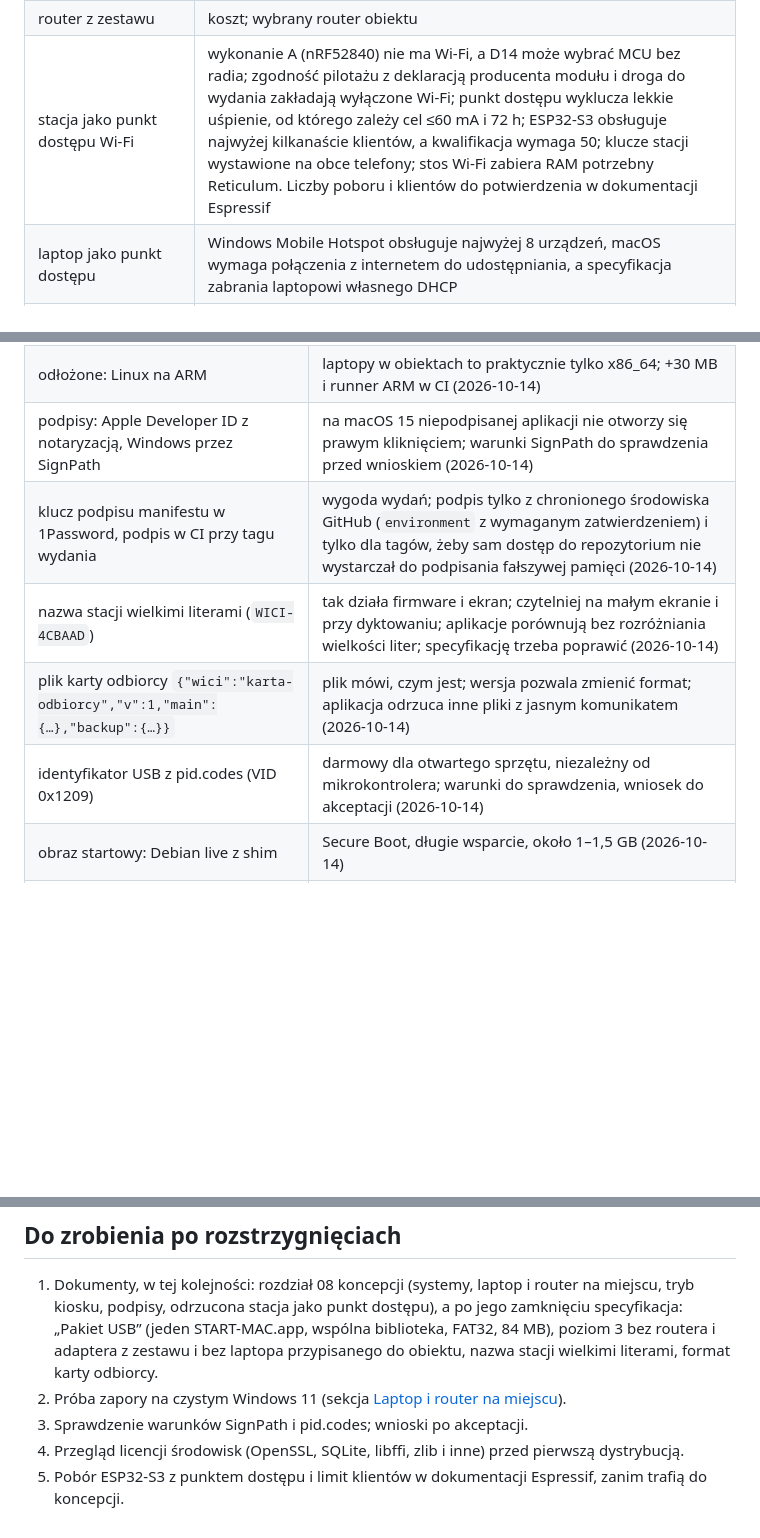
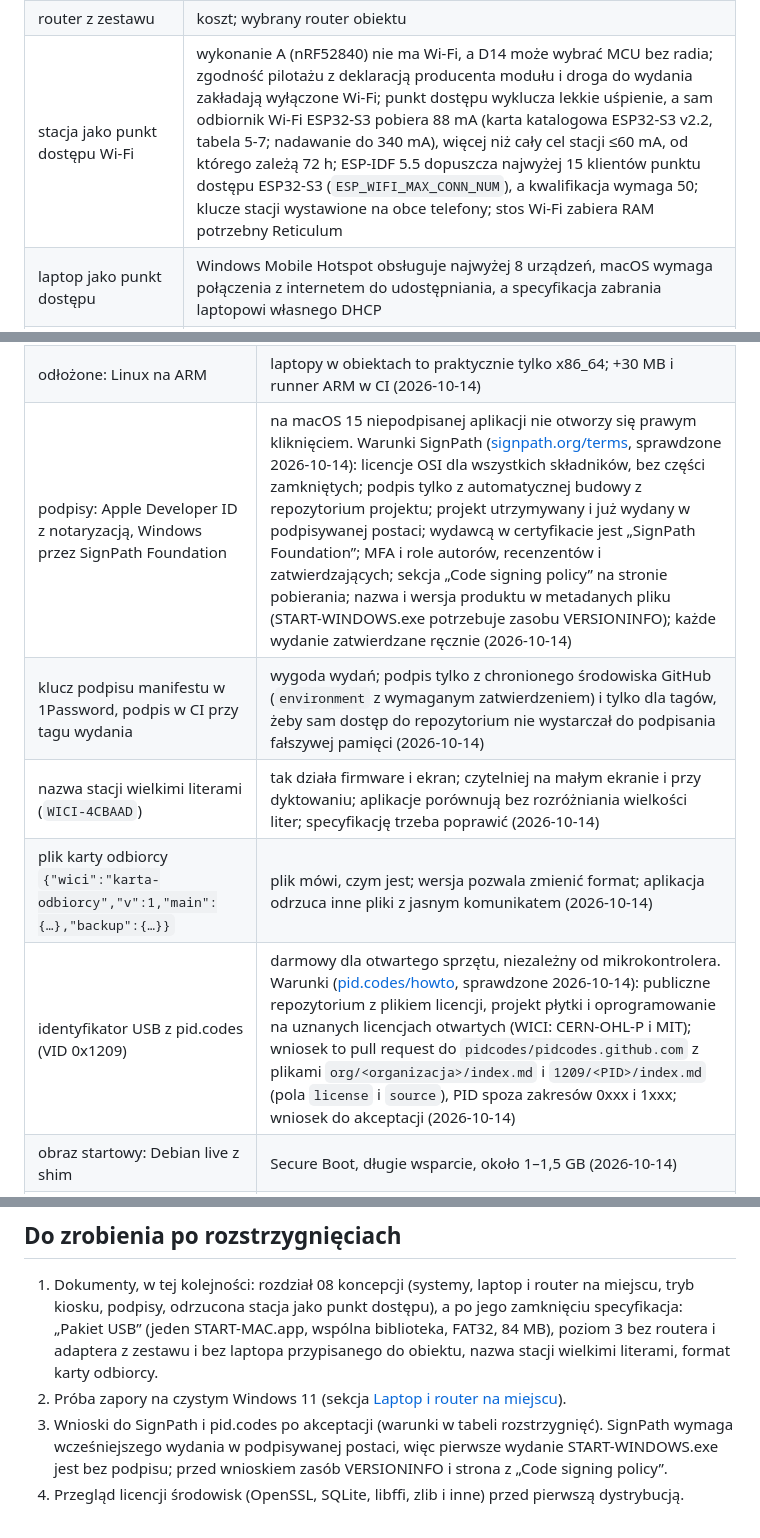
Before and after one commit to tmierzwa/WICI, a Markdown page: software/laptop/PLAN.md, 3 parts joined by grey strips. Rendered like a GitHub page; blank space fills up the shorter version.

Commit message:
Plan aplikacji laptopa: sprawdzone warunki SignPath i pid.codes, liczby ESP32-S3
Pobór odbiornika Wi-Fi 88 mA (karta katalogowa ESP32-S3 v2.2, tabela 5-7)
i limit 15 klientów punktu dostępu (ESP-IDF 5.5, ESP_WIFI_MAX_CONN_NUM)
w uzasadnieniu odrzucenia stacji jako punktu dostępu; warunki programów
SignPath Foundation i pid.codes ze stron źródłowych.

Co-Authored-By: Claude Opus 5.5 <noreply@anthropic.com>
Signed-off-by: Tomek Mierzwa <16899265+tmierzwa@users.noreply.github.com>

```diff
--- a/software/laptop/PLAN.md
+++ b/software/laptop/PLAN.md
@@ -134,7 +134,7 @@ Laptop nie uruchamia własnego serwera DHCP, DNS ani portalu przechwytującego,
 |---|---|
 | laptop w zestawie stacji albo laptop przygotowany wcześniej | koszt; w kryzysie nie będzie skąd go wziąć |
 | router z zestawu | koszt; wybrany router obiektu |
-| stacja jako punkt dostępu Wi-Fi | wykonanie A (nRF52840) nie ma Wi-Fi, a D14 może wybrać MCU bez radia; zgodność pilotażu z deklaracją producenta modułu i droga do wydania zakładają wyłączone Wi-Fi; punkt dostępu wyklucza lekkie uśpienie, od którego zależy cel ≤60 mA i 72 h; ESP32-S3 obsługuje najwyżej kilkanaście klientów, a kwalifikacja wymaga 50; klucze stacji wystawione na obce telefony; stos Wi-Fi zabiera RAM potrzebny Reticulum. Liczby poboru i klientów do potwierdzenia w dokumentacji Espressif |
+| stacja jako punkt dostępu Wi-Fi | wykonanie A (nRF52840) nie ma Wi-Fi, a D14 może wybrać MCU bez radia; zgodność pilotażu z deklaracją producenta modułu i droga do wydania zakładają wyłączone Wi-Fi; punkt dostępu wyklucza lekkie uśpienie, a sam odbiornik Wi-Fi ESP32-S3 pobiera 88 mA (karta katalogowa ESP32-S3 v2.2, tabela 5-7; nadawanie do 340 mA), więcej niż cały cel stacji ≤60 mA, od którego zależą 72 h; ESP-IDF 5.5 dopuszcza najwyżej 15 klientów punktu dostępu ESP32-S3 (`ESP_WIFI_MAX_CONN_NUM`), a kwalifikacja wymaga 50; klucze stacji wystawione na obce telefony; stos Wi-Fi zabiera RAM potrzebny Reticulum |
 | laptop jako punkt dostępu | Windows Mobile Hotspot obsługuje najwyżej 8 urządzeń, macOS wymaga połączenia z internetem do udostępniania, a specyfikacja zabrania laptopowi własnego DHCP |
 | konfiguracja routera z aplikacji | każdy model i wersja oprogramowania routera jest inna |
 | obejście zapory Windows bez zgody administratora | to zabezpieczenie właściciela laptopa |
@@ -175,11 +175,11 @@ CI sprawdza budowę i start na czystych systemach, ale nie zastąpi prawdziwych
 | odrzucone na etap 1: własna kompilacja Pythona z mniejszą liczbą modułów | może zejść do około 50 MB, ale oznacza własny łańcuch kompilacji na trzy systemy i utratę gotowych, sprawdzanych kompilacji; na pamięci 8 GB różnica jest dla użytkownika niewidoczna |
 | macOS od 10.15 (Intel) i od 11 (Apple Silicon) | tyle wymagają dołączone interpretery; starsze Maki z Intelem w gminach to realny przypadek; najstarszy obsługiwany system sprawdzany ręcznie przed wydaniem (2026-10-14) |
 | odłożone: Linux na ARM | laptopy w obiektach to praktycznie tylko x86_64; +30 MB i runner ARM w CI (2026-10-14) |
-| podpisy: Apple Developer ID z notaryzacją, Windows przez SignPath | na macOS 15 niepodpisanej aplikacji nie otworzy się prawym kliknięciem; warunki SignPath do sprawdzenia przed wnioskiem (2026-10-14) |
+| podpisy: Apple Developer ID z notaryzacją, Windows przez SignPath Foundation | na macOS 15 niepodpisanej aplikacji nie otworzy się prawym kliknięciem. Warunki SignPath ([signpath.org/terms](https://signpath.org/terms), sprawdzone 2026-10-14): licencje OSI dla wszystkich składników, bez części zamkniętych; podpis tylko z automatycznej budowy z repozytorium projektu; projekt utrzymywany i już wydany w podpisywanej postaci; wydawcą w certyfikacie jest „SignPath Foundation”; MFA i role autorów, recenzentów i zatwierdzających; sekcja „Code signing policy” na stronie pobierania; nazwa i wersja produktu w metadanych pliku (START-WINDOWS.exe potrzebuje zasobu VERSIONINFO); każde wydanie zatwierdzane ręcznie (2026-10-14) |
 | klucz podpisu manifestu w 1Password, podpis w CI przy tagu wydania | wygoda wydań; podpis tylko z chronionego środowiska GitHub (`environment` z wymaganym zatwierdzeniem) i tylko dla tagów, żeby sam dostęp do repozytorium nie wystarczał do podpisania fałszywej pamięci (2026-10-14) |
 | nazwa stacji wielkimi literami (`WICI-4CBAAD`) | tak działa firmware i ekran; czytelniej na małym ekranie i przy dyktowaniu; aplikacje porównują bez rozróżniania wielkości liter; specyfikację trzeba poprawić (2026-10-14) |
 | plik karty odbiorcy `{"wici":"karta-odbiorcy","v":1,"main":{…},"backup":{…}}` | plik mówi, czym jest; wersja pozwala zmienić format; aplikacja odrzuca inne pliki z jasnym komunikatem (2026-10-14) |
-| identyfikator USB z pid.codes (VID 0x1209) | darmowy dla otwartego sprzętu, niezależny od mikrokontrolera; warunki do sprawdzenia, wniosek do akceptacji (2026-10-14) |
+| identyfikator USB z pid.codes (VID 0x1209) | darmowy dla otwartego sprzętu, niezależny od mikrokontrolera. Warunki ([pid.codes/howto](https://pid.codes/howto/), sprawdzone 2026-10-14): publiczne repozytorium z plikiem licencji, projekt płytki i oprogramowanie na uznanych licencjach otwartych (WICI: CERN-OHL-P i MIT); wniosek to pull request do `pidcodes/pidcodes.github.com` z plikami `org/<organizacja>/index.md` i `1209/<PID>/index.md` (pola `license` i `source`), PID spoza zakresów 0xxx i 1xxx; wniosek do akceptacji (2026-10-14) |
 | obraz startowy: Debian live z shim | Secure Boot, długie wsparcie, około 1–1,5 GB (2026-10-14) |
 | router obiektu, laptop przyniesiony na miejscu | [Laptop i router na miejscu](#laptop-i-router-na-miejscu) (2026-10-14) |
 
@@ -187,6 +187,5 @@ CI sprawdza budowę i start na czystych systemach, ale nie zastąpi prawdziwych
 
 1. Dokumenty, w tej kolejności: rozdział 08 koncepcji (systemy, laptop i router na miejscu, tryb kiosku, podpisy, odrzucona stacja jako punkt dostępu), a po jego zamknięciu specyfikacja: „Pakiet USB” (jeden START-MAC.app, wspólna biblioteka, FAT32, 84 MB), poziom 3 bez routera i adaptera z zestawu i bez laptopa przypisanego do obiektu, nazwa stacji wielkimi literami, format karty odbiorcy.
 2. Próba zapory na czystym Windows 11 (sekcja [Laptop i router na miejscu](#laptop-i-router-na-miejscu)).
-3. Sprawdzenie warunków SignPath i pid.codes; wnioski po akceptacji.
+3. Wnioski do SignPath i pid.codes po akceptacji (warunki w tabeli rozstrzygnięć). SignPath wymaga wcześniejszego wydania w podpisywanej postaci, więc pierwsze wydanie START-WINDOWS.exe jest bez podpisu; przed wnioskiem zasób VERSIONINFO i strona z „Code signing policy”.
 4. Przegląd licencji środowisk (OpenSSL, SQLite, libffi, zlib i inne) przed pierwszą dystrybucją.
-5. Pobór ESP32-S3 z punktem dostępu i limit klientów w dokumentacji Espressif, zanim trafią do koncepcji.
```
